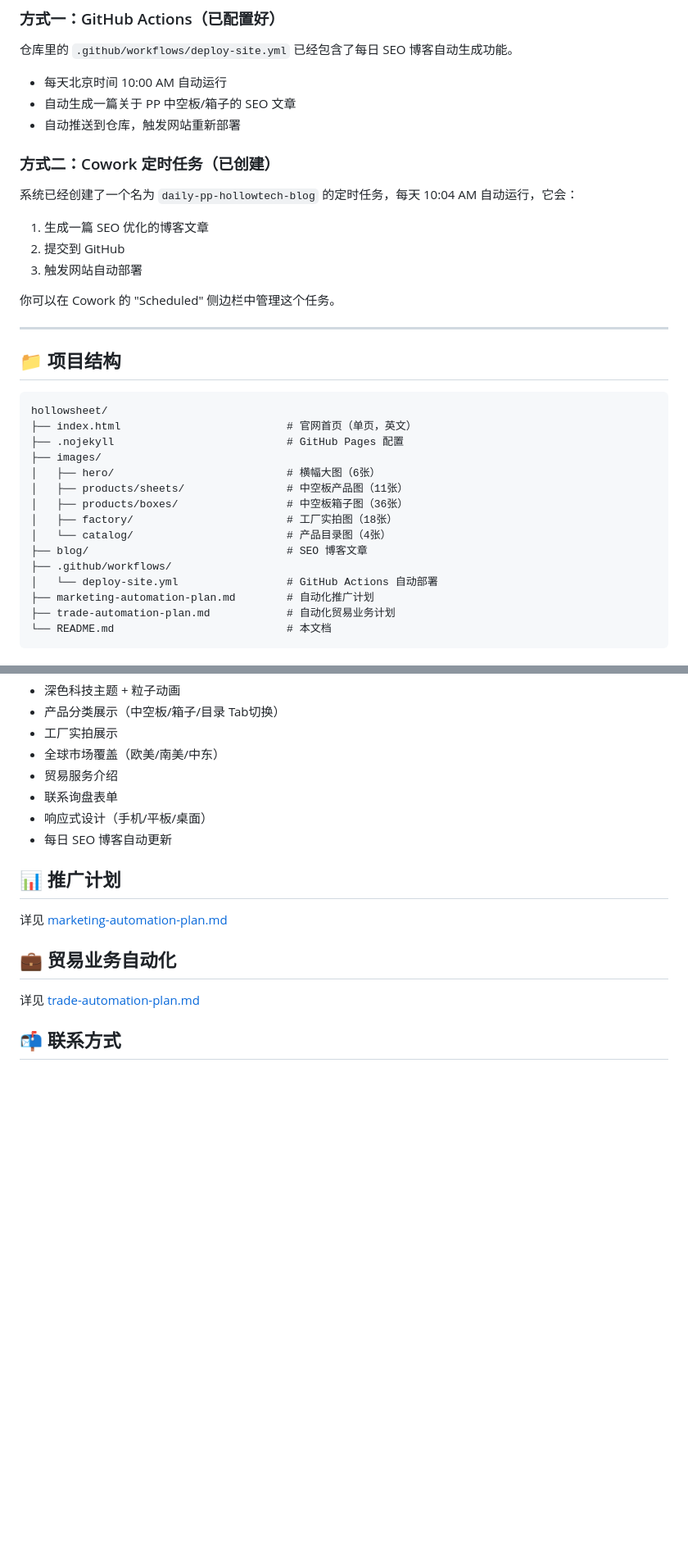
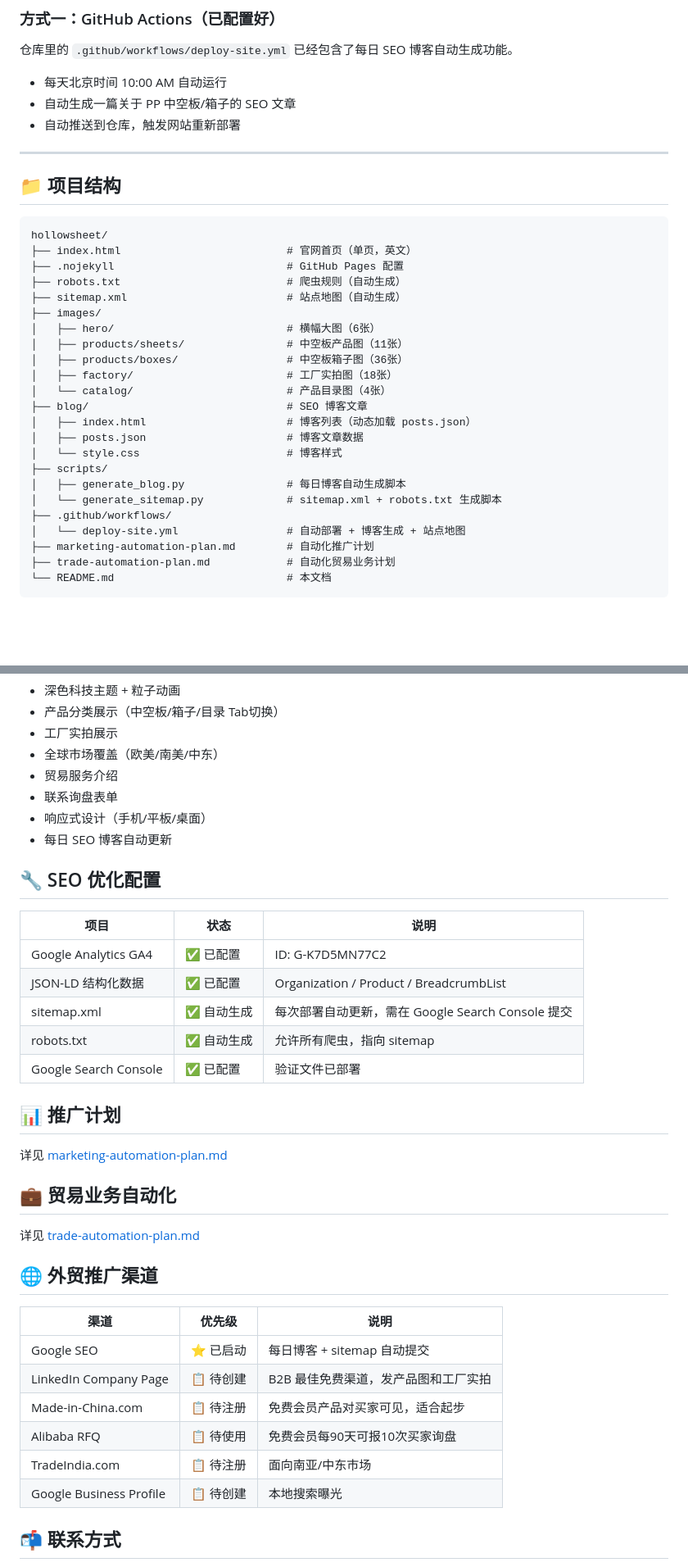
Before and after one commit to Jackzhangj2026/txd-trading, a Markdown page: README.md, 2 parts joined by grey strips. Shown at 82% size. GitHub-like rendering; blank space fills up the shorter version.

Commit message:
Update project documentation with SEO setup and promotion roadmap
Co-Authored-By: Claude Opus 4.7 <noreply@anthropic.com>

```diff
--- a/README.md
+++ b/README.md
@@ -64,15 +64,6 @@ git push -u origin main
 - 自动生成一篇关于 PP 中空板/箱子的 SEO 文章
 - 自动推送到仓库，触发网站重新部署
 
-### 方式二：Cowork 定时任务（已创建）
-
-系统已经创建了一个名为 `daily-pp-hollowtech-blog` 的定时任务，每天 10:04 AM 自动运行，它会：
-1. 生成一篇 SEO 优化的博客文章
-2. 提交到 GitHub
-3. 触发网站自动部署
-
-你可以在 Cowork 的 "Scheduled" 侧边栏中管理这个任务。
-
 ---
 
 ## 📁 项目结构
@@ -81,6 +72,8 @@ git push -u origin main
 hollowsheet/
 ├── index.html                          # 官网首页（单页，英文）
 ├── .nojekyll                           # GitHub Pages 配置
+├── robots.txt                          # 爬虫规则（自动生成）
+├── sitemap.xml                         # 站点地图（自动生成）
 ├── images/
 │   ├── hero/                           # 横幅大图（6张）
 │   ├── products/sheets/                # 中空板产品图（11张）
@@ -88,8 +81,14 @@ hollowsheet/
 │   ├── factory/                        # 工厂实拍图（18张）
 │   └── catalog/                        # 产品目录图（4张）
 ├── blog/                               # SEO 博客文章
+│   ├── index.html                      # 博客列表（动态加载 posts.json）
+│   ├── posts.json                      # 博客文章数据
+│   └── style.css                       # 博客样式
+├── scripts/
+│   ├── generate_blog.py                # 每日博客自动生成脚本
+│   └── generate_sitemap.py             # sitemap.xml + robots.txt 生成脚本
 ├── .github/workflows/
-│   └── deploy-site.yml                 # GitHub Actions 自动部署
+│   └── deploy-site.yml                 # 自动部署 + 博客生成 + 站点地图
 ├── marketing-automation-plan.md        # 自动化推广计划
 ├── trade-automation-plan.md            # 自动化贸易业务计划
 └── README.md                           # 本文档
@@ -106,6 +105,16 @@ hollowsheet/
 - 响应式设计（手机/平板/桌面）
 - 每日 SEO 博客自动更新
 
+## 🔧 SEO 优化配置
+
+| 项目 | 状态 | 说明 |
+|------|------|------|
+| Google Analytics GA4 | ✅ 已配置 | ID: G-K7D5MN77C2 |
+| JSON-LD 结构化数据 | ✅ 已配置 | Organization / Product / BreadcrumbList |
+| sitemap.xml | ✅ 自动生成 | 每次部署自动更新，需在 Google Search Console 提交 |
+| robots.txt | ✅ 自动生成 | 允许所有爬虫，指向 sitemap |
+| Google Search Console | ✅ 已配置 | 验证文件已部署 |
+
 ## 📊 推广计划
 
 详见 [marketing-automation-plan.md](marketing-automation-plan.md)
@@ -114,6 +123,17 @@ hollowsheet/
 
 详见 [trade-automation-plan.md](trade-automation-plan.md)
 
+## 🌐 外贸推广渠道
+
+| 渠道 | 优先级 | 说明 |
+|------|--------|------|
+| Google SEO | ⭐ 已启动 | 每日博客 + sitemap 自动提交 |
+| LinkedIn Company Page | 📋 待创建 | B2B 最佳免费渠道，发产品图和工厂实拍 |
+| Made-in-China.com | 📋 待注册 | 免费会员产品对买家可见，适合起步 |
+| Alibaba RFQ | 📋 待使用 | 免费会员每90天可报10次买家询盘 |
+| TradeIndia.com | 📋 待注册 | 面向南亚/中东市场 |
+| Google Business Profile | 📋 待创建 | 本地搜索曝光 |
+
 ## 📬 联系方式
 
 - 网站联系表单：`/#contact`
```
Also changed, not shown: marketing-automation-plan.md (+4 -3 lines).
